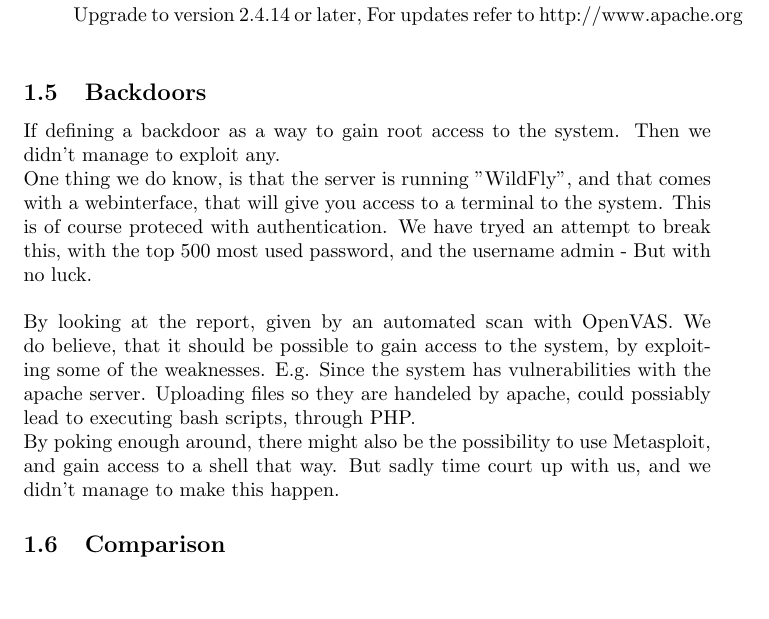
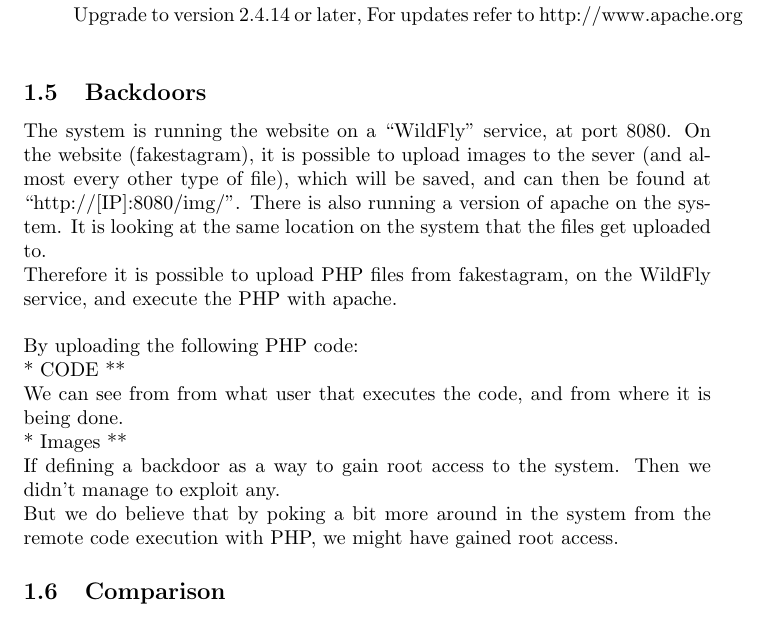
Before and after one commit to Silverbaq/itu-security, a LaTeX document (reports/review/review.tex, which reads reports/review/review6_backdoors.tex): part of page 11 of 11, cut so that both start at the same text, the shorter picture padded with empty space. Compiled offline with pdfLaTeX.

Commit message:
updated the backdoor

```diff
--- a/reports/review/review6_backdoors.tex
+++ b/reports/review/review6_backdoors.tex
@@ -1,6 +1,11 @@
 \subsection{Backdoors}
 
+
+The system is running the website on a “WildFly” service, at port 8080. On the website (fakestagram), it is possible to upload images to the sever (and almost every other type of file), which will be saved, and can then be found at “http://[IP]:8080/img/”. There is also running a version of apache on the system. It is looking at the same location on the system that the files get uploaded to. \\
+Therefore it is possible to upload PHP files from fakestagram, on the WildFly service, and execute the PHP with apache. \\ \\
+By uploading the following PHP code:\\
+** CODE ** \\
+We can see from from what user that executes the code, and from where it is being done. \\
+** Images **\\
 If defining a backdoor as a way to gain root access to the system. Then we didn't manage to exploit any. \\
-One thing we do know, is that the server is running "WildFly", and that comes with a webinterface, that will give you access to a terminal to the system. This is of course proteced with  authentication. We have tryed an attempt to break this, with the top 500 most used password, and the username admin - But with no luck. \\ \\
-By looking at the report, given by an automated scan with OpenVAS. We do believe, that it should be possible to gain access to the system, by exploiting some of the weaknesses. E.g. Since the system has vulnerabilities with the apache server. Uploading files so they are handeled by apache, could possiably lead to executing bash scripts, through PHP. \\
-By poking enough around, there might also be the possibility to use Metasploit, and gain access to a shell that way. But sadly time court up with us, and we didn't manage to make this happen.
+But we do believe that by poking a bit more around in the system from the remote code execution with PHP, we might have gained root access.
```
